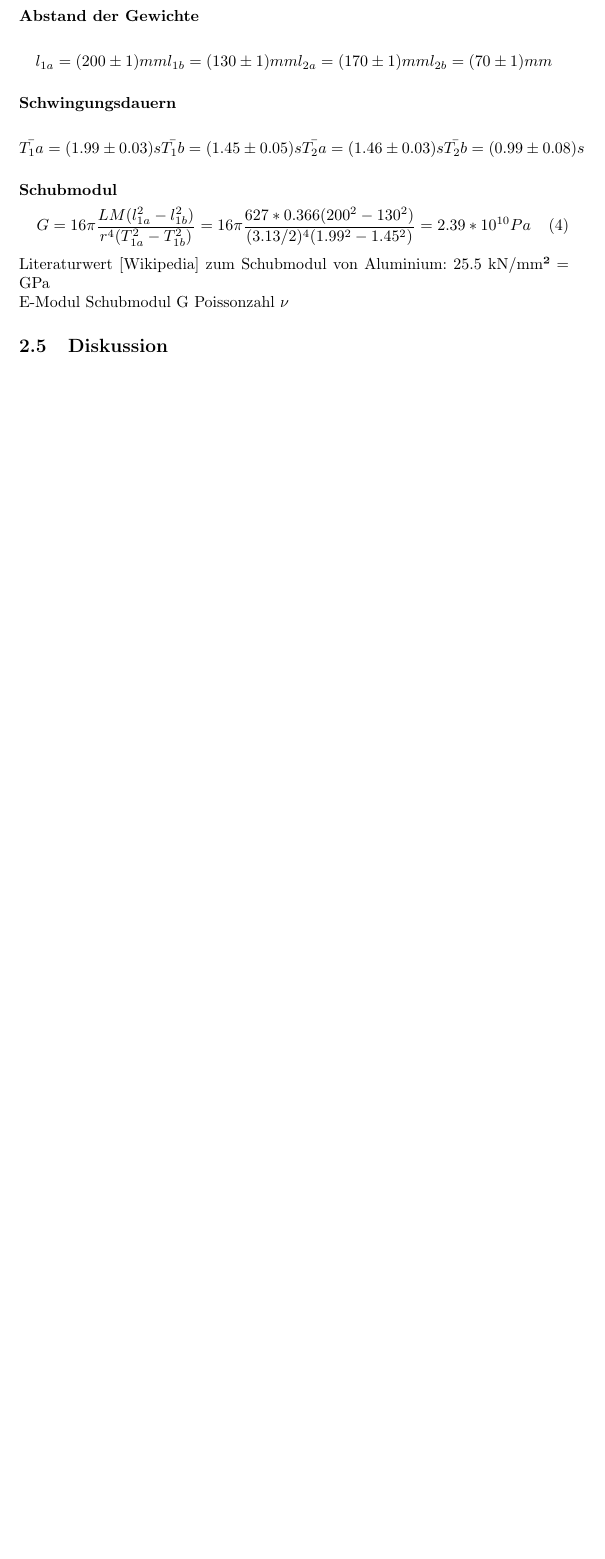
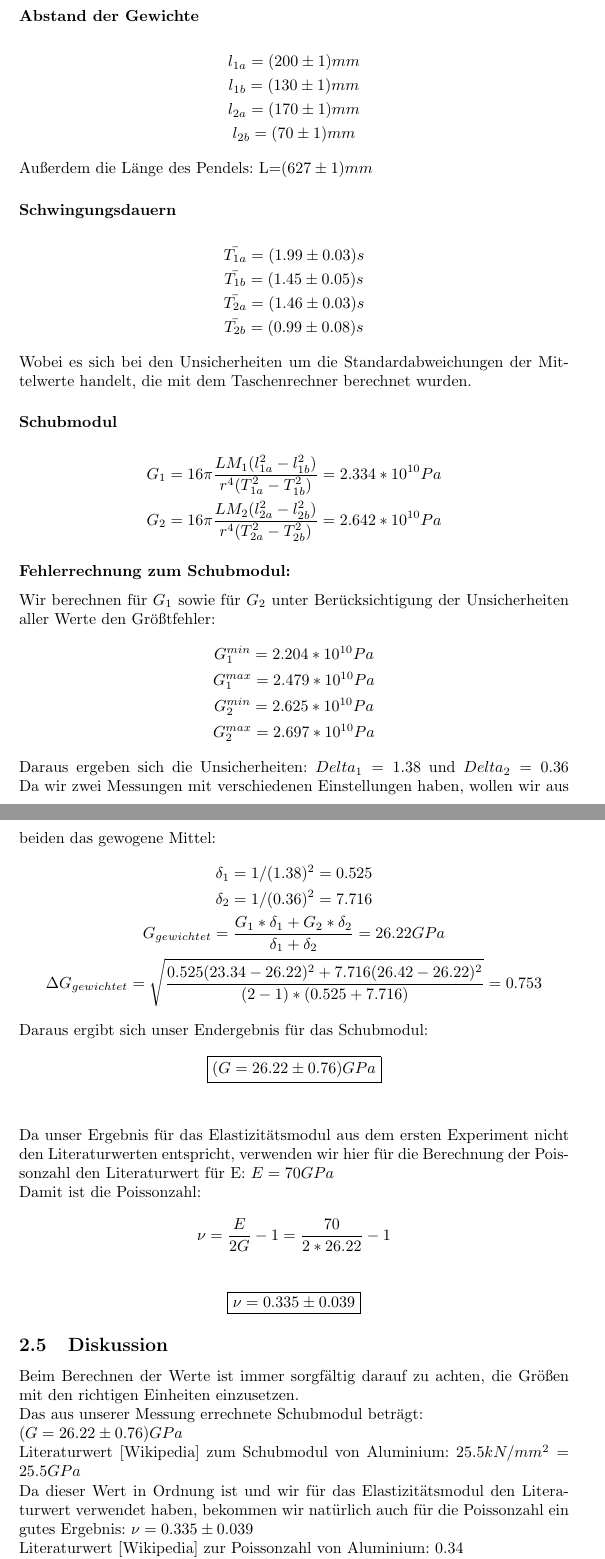
Before and after one commit to krork/entenhausen, a LaTeX document (PW3/PW3Protokoll.tex): part of page 6 of 8 before the commit and two parts of pages 7 and 8 of 11 after it, the two joined at a grey line, cut so that both start at the same text, the shorter picture padded with empty space. Compiled offline with pdfLaTeX.

Commit message:
climbing-a-mountain

```diff
--- a/PW3/PW3Protokoll.tex
+++ b/PW3/PW3Protokoll.tex
@@ -177,27 +181,56 @@ $$m_3=(17.0 \pm 0.5)g$$
 \subsubsection*{Abstand der Gewichte}
 \begin{gather*}
-l_{1a}=(200 \pm 1)mm
-l_{1b}=(130 \pm 1)mm
-l_{2a}=(170 \pm 1)mm
+l_{1a}=(200 \pm 1)mm\\
+l_{1b}=(130 \pm 1)mm\\
+l_{2a}=(170 \pm 1)mm\\
 l_{2b}=(70 \pm 1)mm
 \end{gather*}
+Außerdem die Länge des Pendels: L=$(627 \pm 1)mm$
 \subsubsection*{Schwingungsdauern}
 \begin{gather*}
-\bar{T_1a}=(1.99 \pm 0.03)s
-\bar{T_1b}=(1.45 \pm 0.05)s
-\bar{T_2a}=(1.46 \pm 0.03)s
-\bar{T_2b}=(0.99 \pm 0.08)s
+\bar{T_{1a}}=(1.99 \pm 0.03)s\\
+\bar{T_{1b}}=(1.45 \pm 0.05)s\\
+\bar{T_{2a}}=(1.46 \pm 0.03)s\\
+\bar{T_{2b}}=(0.99 \pm 0.08)s
 \end{gather*}
+Wobei es sich bei den Unsicherheiten um die Standardabweichungen der Mittelwerte handelt, die mit dem Taschenrechner berechnet wurden.
 \subsubsection*{Schubmodul}
-\begin{equation}
-\label{Gfinal}
-G=16\pi\frac{LM(l_{1a}^2-l_{1b}^2)}{r^4(T_{1a}^2-T_{1b}^2)}=16\pi\frac{627*0.366(200^2-130^2)}{(3.13/2)^4(1.99^2-1.45^2)}=2.39*10^{10} Pa
-\end{equation}
-Literaturwert [Wikipedia] zum Schubmodul von Aluminium: 25.5 kN/mm² = GPa\\
-E-Modul
-Schubmodul G
-Poissonzahl $\nu$
+\begin{gather*}
+G_1=16\pi\frac{LM_1(l_{1a}^2-l_{1b}^2)}{r^4(T_{1a}^2-T_{1b}^2)}=2.334*10^{10} Pa\\
+G_2=16\pi\frac{LM_2(l_{2a}^2-l_{2b}^2)}{r^4(T_{2a}^2-T_{2b}^2)}=2.642*10^{10} Pa
+\end{gather*}
+\subsubsection*{Fehlerrechnung zum Schubmodul:}
+Wir berechnen für $G_1$ sowie für $G_2$ unter Berücksichtigung der Unsicherheiten aller Werte den Größtfehler:
+\begin{gather*}
+G^{min}_1=2.204*10^{10} Pa\\
+G^{max}_1=2.479*10^{10} Pa\\
+G^{min}_2=2.625*10^{10} Pa\\
+G^{max}_2=2.697*10^{10} Pa
+\end{gather*}
+Daraus ergeben sich die Unsicherheiten: $Delta_1=1.38$ und $Delta_2=0.36$
+Da wir zwei Messungen mit verschiedenen Einstellungen haben, wollen wir aus beiden das gewogene Mittel:
+\begin{gather*}
+\delta_1=1/(1.38)^2=0.525\\
+\delta_2=1/(0.36)^2=7.716\\
+G_{gewichtet}=\frac{G_1*\delta_1 + G_2*\delta_2}{\delta_1 + \delta_2}=26.22 GPa\\
+\Delta G_{gewichtet}=\sqrt{\frac{0.525(23.34-26.22)^2+7.716(26.42-26.22)^2}{(2-1)*(0.525+7.716)}}=0.753
+\end{gather*}
+Daraus ergibt sich unser Endergebnis für das Schubmodul:\\
+$$\boxed{(G=26.22 \pm 0.76) GPa}$$\\
+\\
+Da unser Ergebnis für das Elastizitätsmodul aus dem ersten Experiment nicht den Literaturwerten entspricht, verwenden wir hier für die Berechnung der Poissonzahl den Literaturwert für E: $E=70GPa$\\
+Damit ist die Poissonzahl:\\
+$$\nu = \frac{E}{2G} -1  = \frac{70}{2*26.22} -1\\$$\\
+$$\boxed{\nu = 0.335 \pm 0.039}$$
 \subsection{Diskussion}
+Beim Berechnen der Werte ist immer sorgfältig darauf zu achten, die Größen mit den richtigen Einheiten einzusetzen.\\
+Das aus unserer Messung errechnete Schubmodul beträgt:\\
+$(G=26.22 \pm 0.76) GPa$\\
+Literaturwert [Wikipedia] zum Schubmodul von Aluminium: $25.5 kN/mm^2 = 25.5 GPa$\\
+Da dieser Wert in Ordnung ist und wir für das Elastizitätsmodul den Literaturwert verwendet haben, bekommen wir natürlich auch für die Poissonzahl ein gutes Ergebnis: $\nu = 0.335 \pm 0.039$\\
+Literaturwert [Wikipedia] zur Poissonzahl von Aluminium: 0.34\\
+Wir sind mit dieser Messung also zufrieden und wollen uns in Hinblick auf die Fehlerrechnung auch bei Captain Kirk  bedanken, der uns unermüdlich unterstützt hat.\footnote{Vergleiche Youtube: Captain Kirk is Climbing a Mountain (4 Hour Version)}
+\newpage
 \section{Physikalisches Pendel}
 \subsection{Aufgabenstellung}
 Wir führen Messungen mit einem Fahrradpendel durch. Dazu messen wir die Schwingungsdauer in Abhängigkeit des Auslenkwinkels über einen Bereich von 10° bis 100° dar und verarbeiten und diskutieren anschließend unsere Messwerte.
```
Also changed, not shown: PW3/PW3Protokoll.tex (8 more changed lines).
